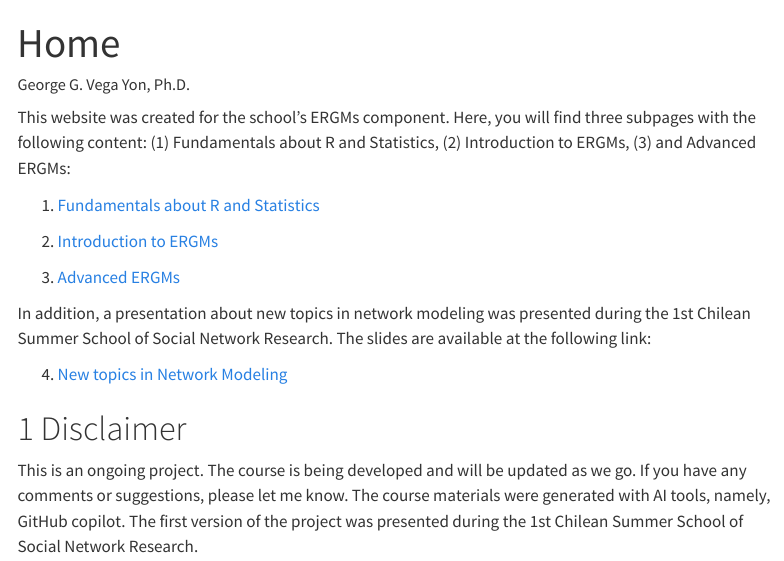
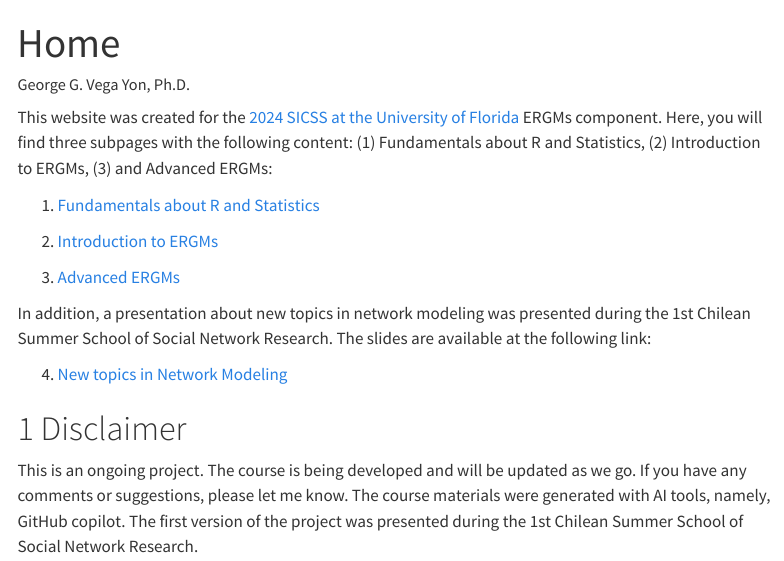
Before and after one commit to gvegayon/siccs-uof-2024, a Quarto document (index.qmd): the page in a window 1100 px wide, from its top. Rendered offline with R 4.5, knitr and Pandoc in place of Quarto, with nearby package versions; menus at the side of the page are left out.

Commit message:
Proper name

```diff
--- a/_quarto.yml
+++ b/_quarto.yml
@@ -7,7 +7,7 @@ project:
     - "references.qmd"
 
 website:
-  title: SICCS at the U of F -- ERGMs
+  title: SICSS at the U of F -- ERGMs
 
   navbar:
     left:
@@ -25,7 +25,7 @@ website:
         href: references.qmd
     right:
       - icon: github
-        href: https://github.com/gvegayon/siccs-uof-2024
+        href: https://github.com/gvegayon/sicss-uof-2024
 
 format:
   html:
--- a/index.qmd
+++ b/index.qmd
@@ -1,11 +1,11 @@
 ---
 title: Home
 author: George G. Vega Yon, Ph.D.
-date-modified: 2024-07-01
+date-modified: 2024-07-04
 bibliography: references.bib
 ---
 
-This website was created for the school's ERGMs component. Here, you will find three subpages with the following content: (1) Fundamentals about R and Statistics, (2) Introduction to ERGMs, (3) and Advanced ERGMs:
+This website was created for the [2024 SICSS at the University of Florida](https://sicss.io/2024/florida/){target="_blank"} ERGMs component. Here, you will find three subpages with the following content: (1) Fundamentals about R and Statistics, (2) Introduction to ERGMs, (3) and Advanced ERGMs:
 
 1. [Fundamentals about R and Statistics](/00-fundamentals)
 
```
Also changed, not shown: README.md, docs/search.json, 6 other files.
